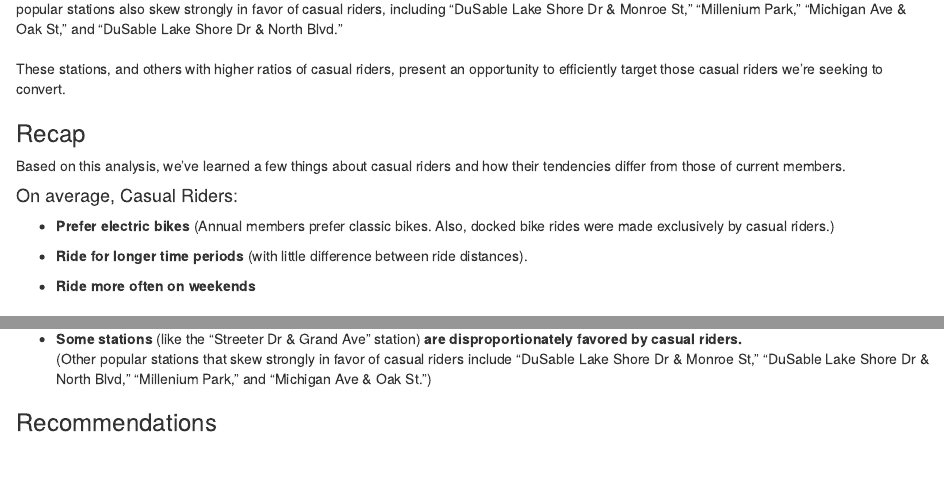
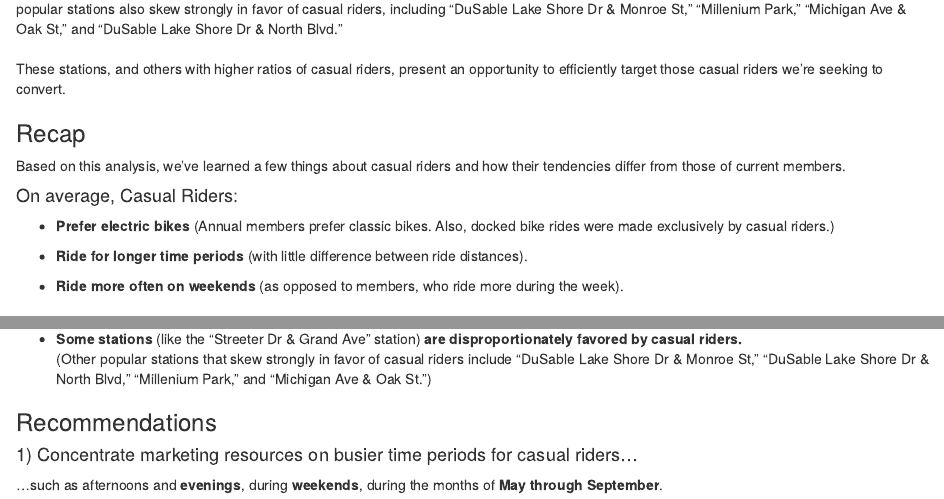
Before and after one commit to vbalalian/data-portfolio, an R Markdown document (Cyclistic_case_study/Cyclistic Case Study.Rmd): the page in a window 1100 px wide, from 4860 px down, and a second part further down, joined at a grey line. Rendered offline with R 4.5, knitr and Pandoc, with nearby package versions; some code elsewhere in the file could not run offline.

Commit message:
add recommendation

```diff
--- a/Cyclistic_case_study/Cyclistic Case Study.Rmd
+++ b/Cyclistic_case_study/Cyclistic Case Study.Rmd
@@ -184,7 +184,7 @@ Based on this analysis, we've learned a few things about casual riders and how t
 
 * **Ride for longer time periods** (with little difference between ride distances).
 
-* **Ride more often on weekends**
+* **Ride more often on weekends** (as opposed to members, who ride more during the week).
 <br><br>
 The trends above have a "leisurely" aspect to them which suggests casual riders tend to use Cyclistic products recreationally, while annual members are more likely to use them for work or school transportation.
 
@@ -201,3 +201,7 @@ This could mean several things. Casual riders may be less likely to work full-ti
 (Other popular stations that skew strongly in favor of casual riders include "DuSable Lake Shore Dr & Monroe St," "DuSable Lake Shore Dr & North Blvd," "Millenium Park," and "Michigan Ave & Oak St.”)
 
 ### Recommendations
+
+#### 1) Concentrate marketing resources on busier time periods for casual riders...
+
+...such as afternoons and **evenings**, during **weekends**, during the months of **May through September**.
```
